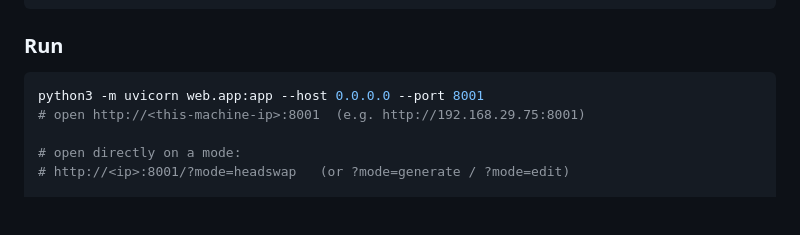
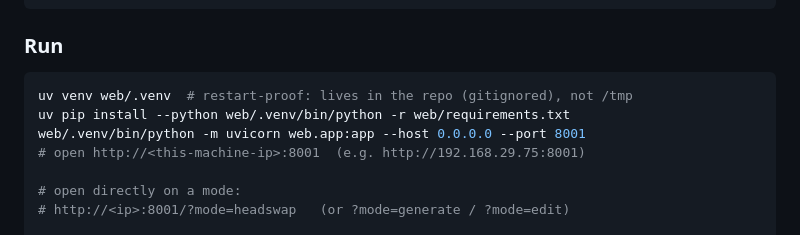
Before and after one commit to rajvermacas/runpod-setup, a Markdown page: README.md, the part around the change. Drawn GitHub-style; blank space fills up the shorter version.

Commit message:
Web venv lives in repo (restart-proof), README updated

````diff
--- a/README.md
+++ b/README.md
@@ -141,7 +141,9 @@ pip install -r web/requirements.txt
 ### Run
 
 ```bash
-python3 -m uvicorn web.app:app --host 0.0.0.0 --port 8001
+uv venv web/.venv  # restart-proof: lives in the repo (gitignored), not /tmp
+uv pip install --python web/.venv/bin/python -r web/requirements.txt
+web/.venv/bin/python -m uvicorn web.app:app --host 0.0.0.0 --port 8001
 # open http://<this-machine-ip>:8001  (e.g. http://192.168.29.75:8001)
 
 # open directly on a mode:
````
